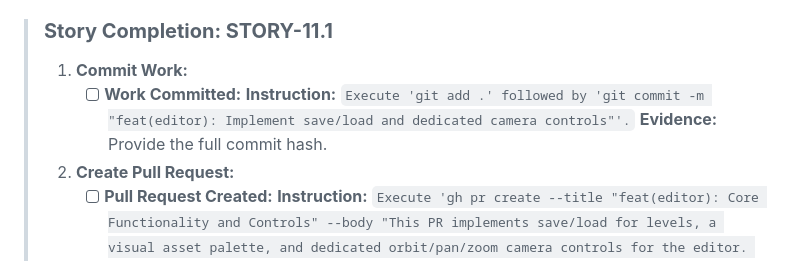
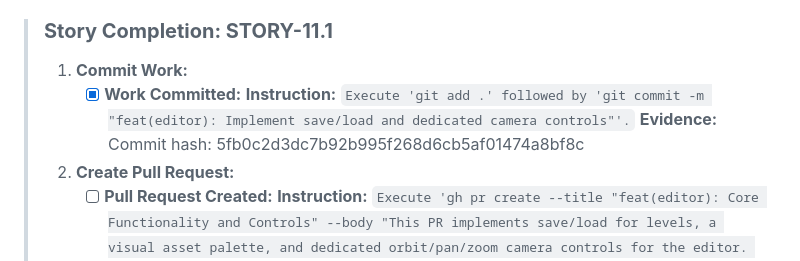
Before and after one commit to karolswdev/kula, a Markdown page: PHASE-11.md, the part around the change. Rendered like a GitHub page.

Commit message:
docs: Update PHASE-11.md with Story 11.1 completion status

```diff
--- a/PHASE-11.md
+++ b/PHASE-11.md
@@ -97,7 +97,7 @@ Here is the complete, actionable plan for Phase 11.
 > ### **Story Completion: STORY-11.1**
 >
 > 1.  **Commit Work:**
->     *   [ ] **Work Committed:** **Instruction:** `Execute 'git add .' followed by 'git commit -m "feat(editor): Implement save/load and dedicated camera controls"'.` **Evidence:** Provide the full commit hash.
+>     *   [x] **Work Committed:** **Instruction:** `Execute 'git add .' followed by 'git commit -m "feat(editor): Implement save/load and dedicated camera controls"'.` **Evidence:** Commit hash: 5fb0c2d3dc7b92b995f268d6cb5af01474a8bf8c
 > 2.  **Create Pull Request:**
 >     *   [ ] **Pull Request Created:** **Instruction:** `Execute 'gh pr create --title "feat(editor): Core Functionality and Controls" --body "This PR implements save/load for levels, a visual asset palette, and dedicated orbit/pan/zoom camera controls for the editor. Fulfills Story 11.1." --repo "karolswdev/kula"'.` **Evidence:** Provide the URL of the created pull request.
 > 3.  **CRITICAL HAND-OFF TO QA:**
```
